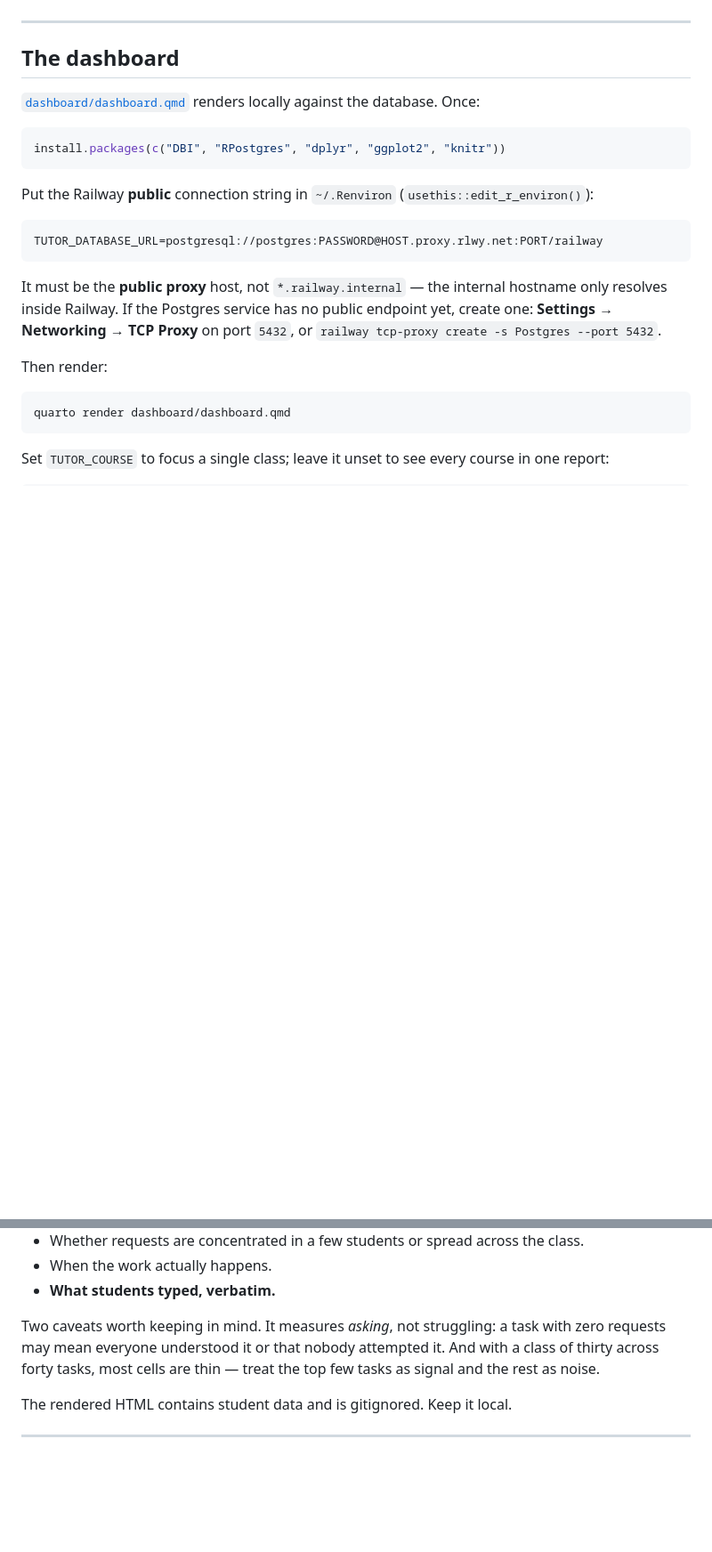
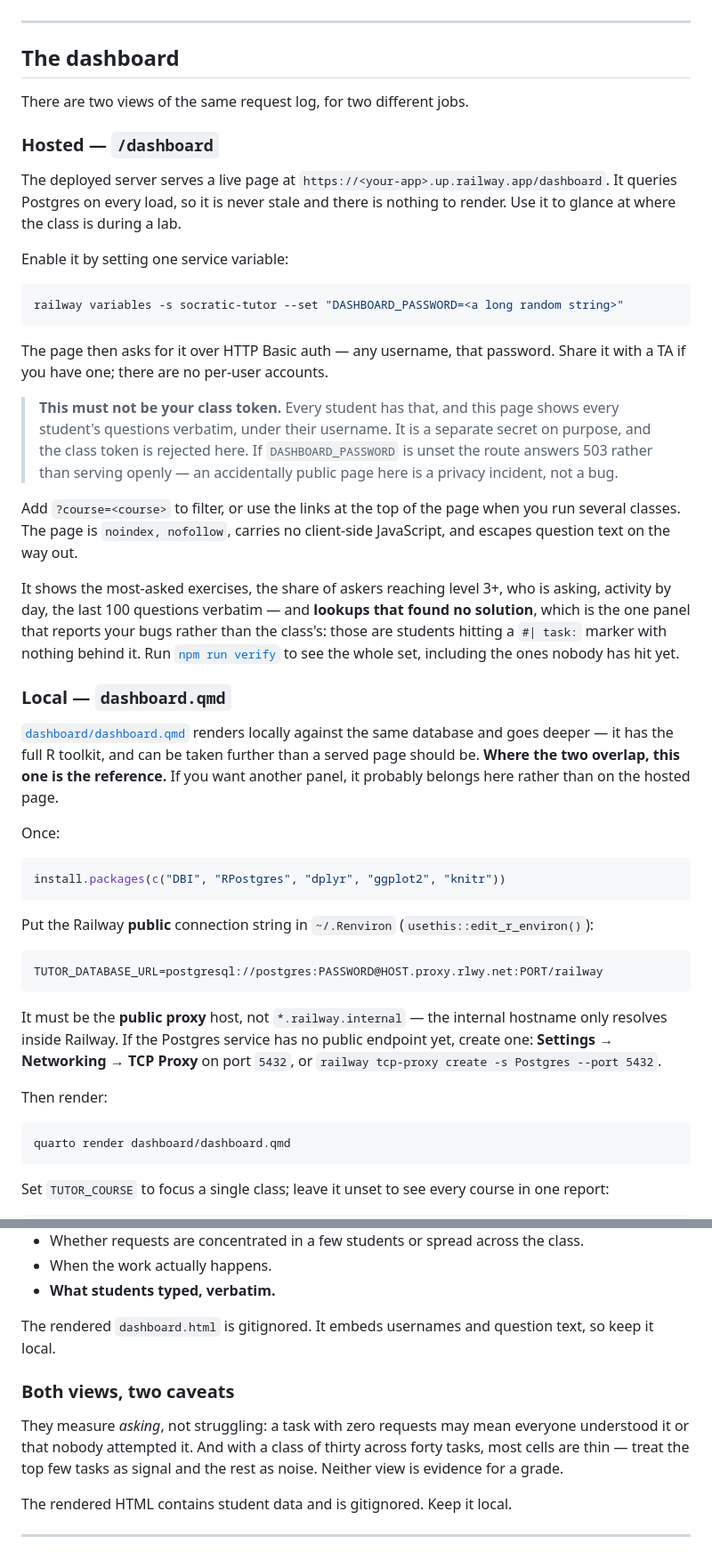
Before and after one commit to benrosche/socratic-tutor, a Markdown page: README.md, 2 parts joined by grey strips. Shown at 89% size. Rendered like a GitHub page; blank space fills up the shorter version.

````diff
--- a/README.md
+++ b/README.md
@@ -391,8 +392,48 @@ A ready-to-edit starter notebook lives at
 
 ## The dashboard
 
+There are two views of the same request log, for two different jobs.
+
+### Hosted — `/dashboard`
+
+The deployed server serves a live page at `https://<your-app>.up.railway.app/dashboard`.
+It queries Postgres on every load, so it is never stale and there is nothing to
+render. Use it to glance at where the class is during a lab.
+
+Enable it by setting one service variable:
+
+```bash
+railway variables -s socratic-tutor --set "DASHBOARD_PASSWORD=<a long random string>"
+```
+
+The page then asks for it over HTTP Basic auth — any username, that password.
+Share it with a TA if you have one; there are no per-user accounts.
+
+> **This must not be your class token.** Every student has that, and this page shows
+> every student's questions verbatim, under their username. It is a separate secret
+> on purpose, and the class token is rejected here. If `DASHBOARD_PASSWORD` is unset
+> the route answers 503 rather than serving openly — an accidentally public page
+> here is a privacy incident, not a bug.
+
+Add `?course=<course>` to filter, or use the links at the top of the page when you
+run several classes. The page is `noindex, nofollow`, carries no client-side
+JavaScript, and escapes question text on the way out.
+
+It shows the most-asked exercises, the share of askers reaching level 3+, who is
+asking, activity by day, the last 100 questions verbatim — and **lookups that found
+no solution**, which is the one panel that reports your bugs rather than the
+class's: those are students hitting a `#| task:` marker with nothing behind it. Run
+[`npm run verify`](#4-check-that-every-exercise-has-a-solution) to see the whole set,
+including the ones nobody has hit yet.
+
+### Local — `dashboard.qmd`
+
 [`dashboard/dashboard.qmd`](dashboard/dashboard.qmd) renders locally against the
-database. Once:
+same database and goes deeper — it has the full R toolkit, and can be taken further
+than a served page should be. **Where the two overlap, this one is the reference.**
+If you want another panel, it probably belongs here rather than on the hosted page.
+
+Once:
 
 ```r
 install.packages(c("DBI", "RPostgres", "dplyr", "ggplot2", "knitr"))
@@ -432,10 +473,15 @@ It answers:
 - When the work actually happens.
 - **What students typed, verbatim.**
 
-Two caveats worth keeping in mind. It measures *asking*, not struggling: a task with
-zero requests may mean everyone understood it or that nobody attempted it. And with
-a class of thirty across forty tasks, most cells are thin — treat the top few tasks
-as signal and the rest as noise.
+The rendered `dashboard.html` is gitignored. It embeds usernames and question text,
+so keep it local.
+
+### Both views, two caveats
+
+They measure *asking*, not struggling: a task with zero requests may mean everyone
+understood it or that nobody attempted it. And with a class of thirty across forty
+tasks, most cells are thin — treat the top few tasks as signal and the rest as
+noise. Neither view is evidence for a grade.
 
 The rendered HTML contains student data and is gitignored. Keep it local.
 
````
Also changed, not shown: other parts of README.md (+17 -5 lines), CHANGELOG.md (+13 -0 lines), TUTORIAL.md (+4 -2 lines).
